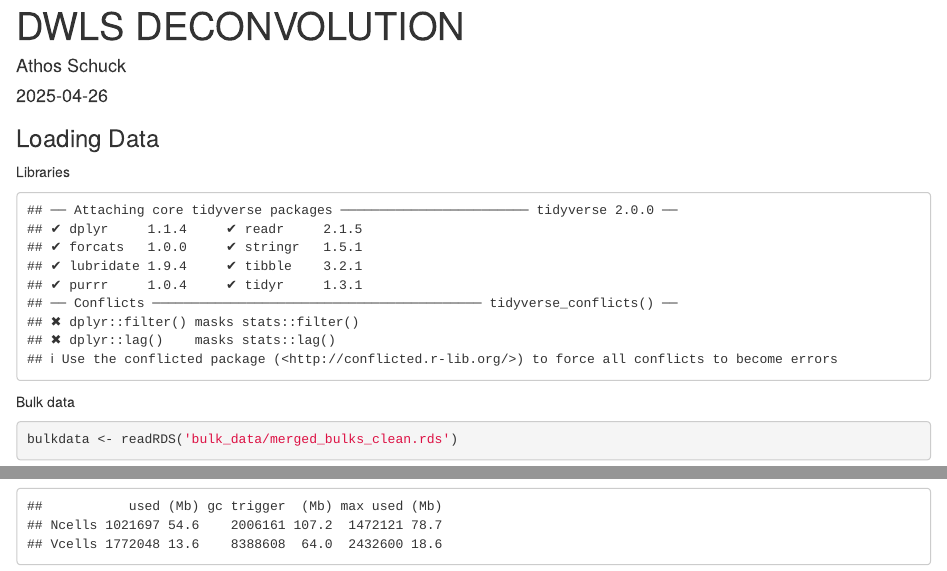
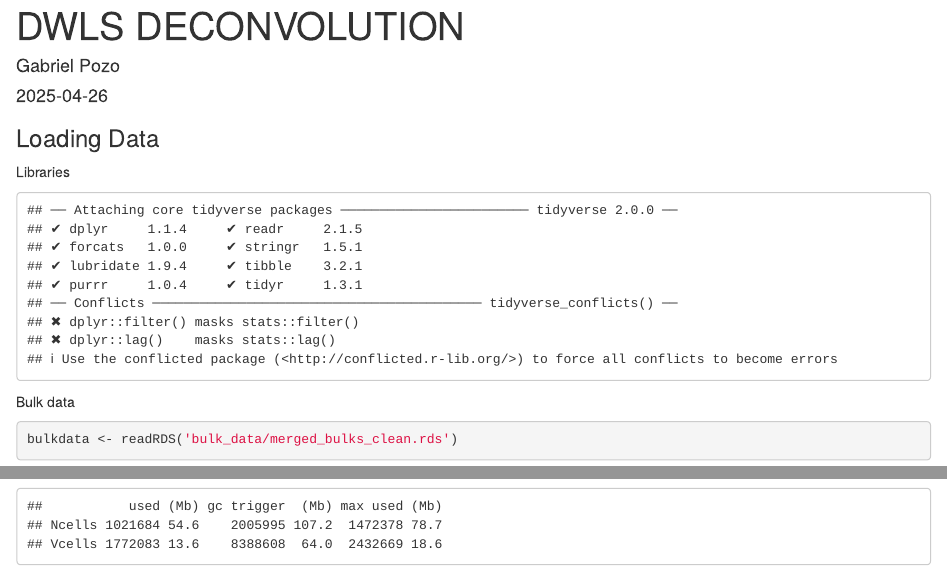
Before and after one commit to athos101/Bulk-RNA-seq-Analysis, an R Markdown document (dwls_deconvolution.Rmd): the page in a window 1100 px wide, from its top, and a second part further down, joined at a grey line. Rendered offline with R 4.5, knitr and Pandoc, with nearby package versions; some code elsewhere in the file could not run offline.

Commit message:
correcting the author name in the dwls file

```diff
--- a/dwls_deconvolution.Rmd
+++ b/dwls_deconvolution.Rmd
@@ -1,6 +1,6 @@
 ---
 title: "DWLS DECONVOLUTION"
-author: "Athos Schuck"
+author: "Gabriel Pozo"
 date: "2025-04-26"
 output: html_document
 ---
```
Also changed, not shown: dwls_deconvolution.Rmd (12 more changed lines).
